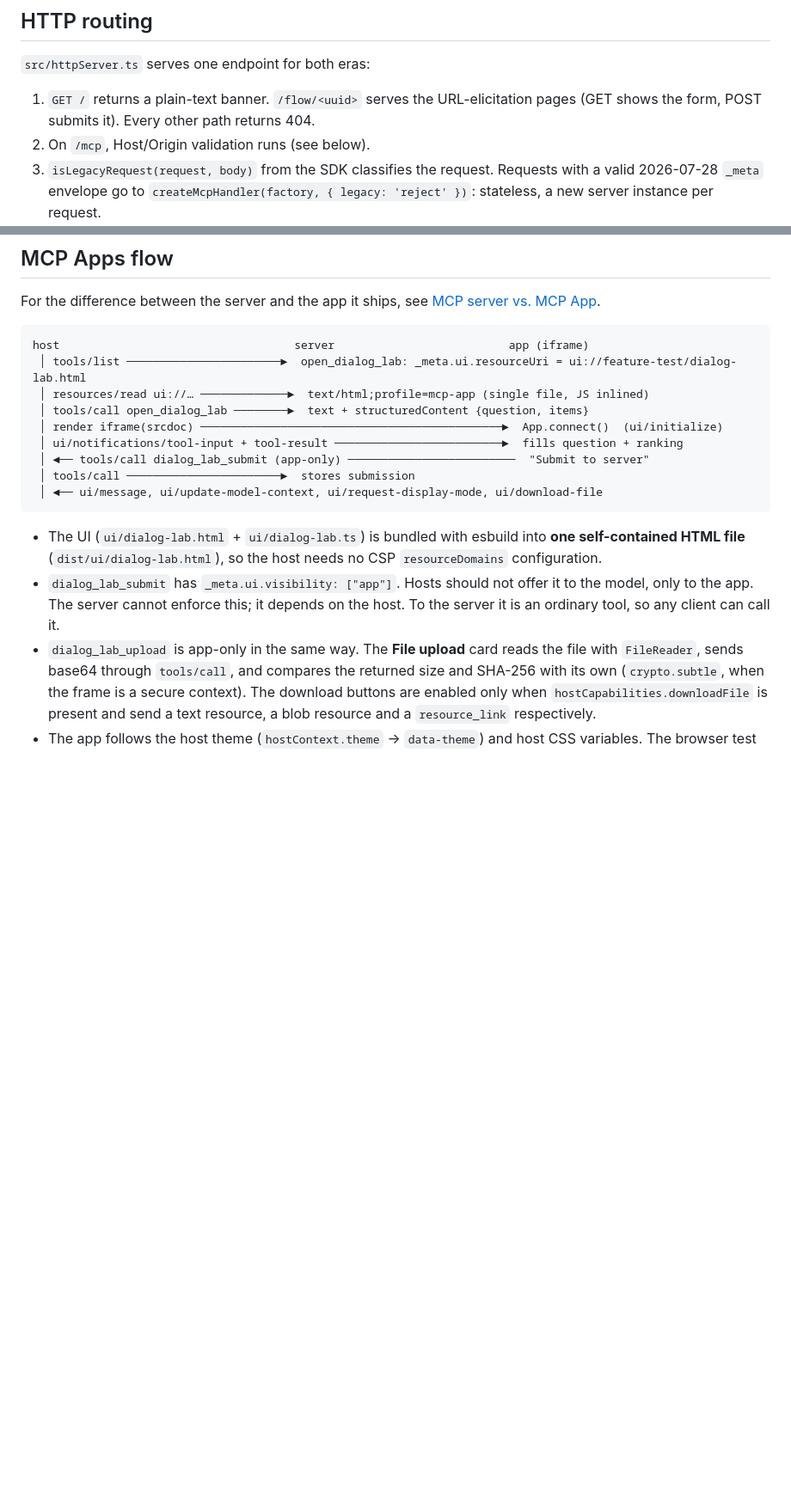
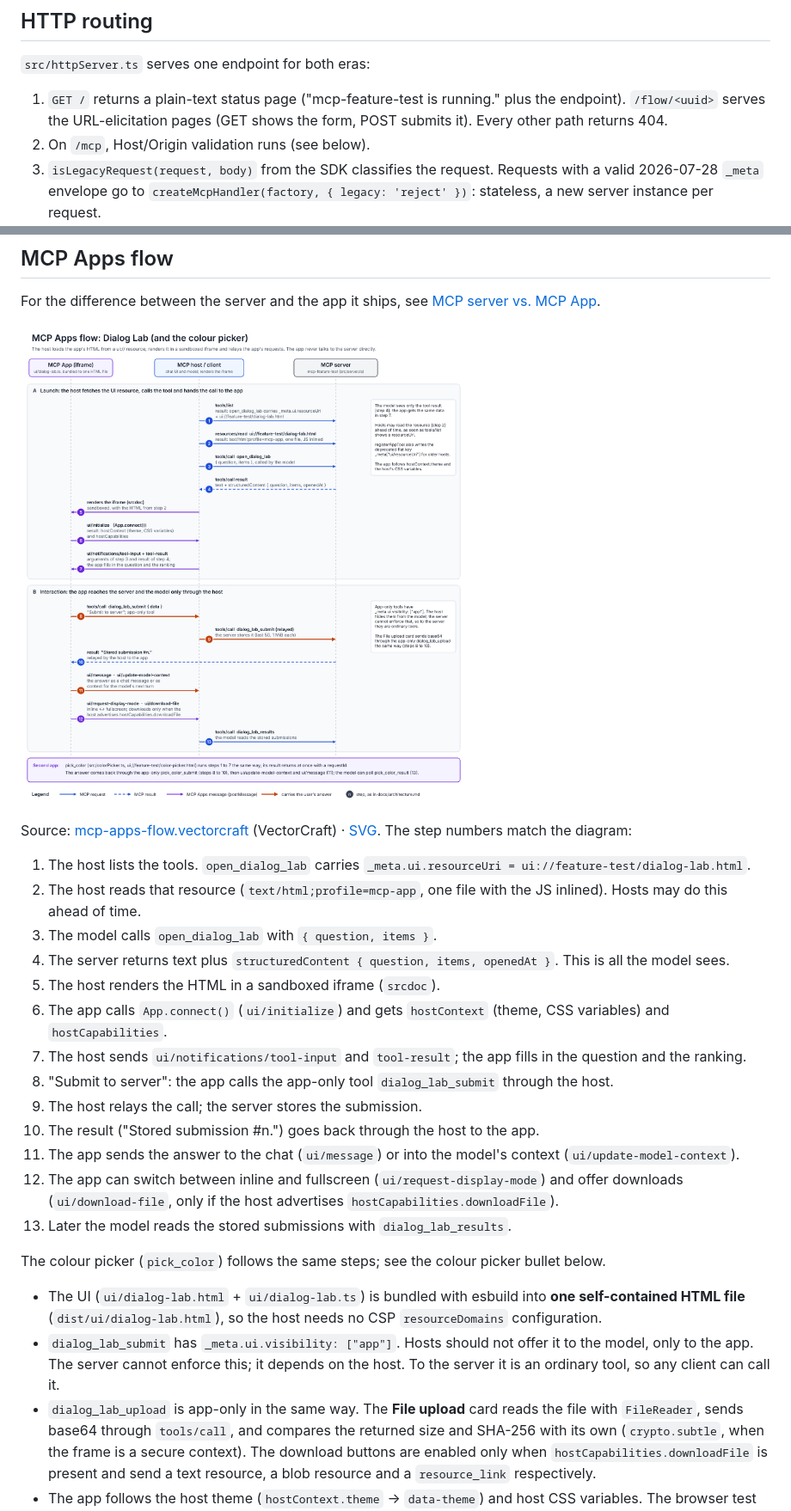
Before and after one commit to linuxrrze/mcp-feature-test, a Markdown page: docs/architecture.md, 2 parts joined by grey strips. Shown at 86% size. Rendered like a GitHub page; pictures changed too: docs/diagrams/mcp-apps-flow.png (added); blank space fills up the shorter version.

Commit message:
Docs: replace the ASCII flows with VectorCraft diagrams
Architecture overview and MCP Apps sequence as VectorCraft sources with
PNG and SVG exports, matching the elicitation diagrams; the old ASCII
art was missing src/http.ts, the body/session limits, the colour picker
and the sample-file resources, and drew ui/initialize the wrong way.

Co-Authored-By: Claude Opus 5.5 <noreply@anthropic.com>

````diff
--- a/docs/architecture.md
+++ b/docs/architecture.md
@@ -57,7 +49,7 @@ Because the key is random per process, state does not survive a restart, and sev
 
 `src/httpServer.ts` serves one endpoint for both eras:
 
-1. `GET /` returns a plain-text banner. `/flow/<uuid>` serves the URL-elicitation pages (GET shows the form, POST submits it). Every other path returns 404.
+1. `GET /` returns a plain-text status page ("mcp-feature-test is running." plus the endpoint). `/flow/<uuid>` serves the URL-elicitation pages (GET shows the form, POST submits it). Every other path returns 404.
 2. On `/mcp`, Host/Origin validation runs (see below).
 3. `isLegacyRequest(request, body)` from the SDK classifies the request. Requests with a valid 2026-07-28 `_meta` envelope go to `createMcpHandler(factory, { legacy: 'reject' })`: stateless, a new server instance per request.
 4. 2025-era traffic goes to a map of `NodeStreamableHTTPServerTransport`s keyed by `Mcp-Session-Id`. An `initialize` without a session creates one (new server instance and transport). A request with an unknown session ID gets **404** (the client should re-initialize). A non-initialize request without a session ID gets **400**. `DELETE` closes a session.
@@ -78,17 +70,25 @@ The legacy path stays sessionful because the shim's `elicitation/create` request
 
 For the difference between the server and the app it ships, see [MCP server vs. MCP App](server-vs-app.md).
 
-```
-host                                   server                          app (iframe)
- │ tools/list ───────────────────────►  open_dialog_lab: _meta.ui.resourceUri = ui://feature-test/dialog-lab.html
- │ resources/read ui://… ─────────────►  text/html;profile=mcp-app (single file, JS inlined)
- │ tools/call open_dialog_lab ────────►  text + structuredContent {question, items}
- │ render iframe(srcdoc) ─────────────────────────────────────────────►  App.connect()  (ui/initialize)
- │ ui/notifications/tool-input + tool-result ─────────────────────────►  fills question + ranking
- │ ◄── tools/call dialog_lab_submit (app-only) ─────────────────────────  "Submit to server"
- │ tools/call ───────────────────────►  stores submission
- │ ◄── ui/message, ui/update-model-context, ui/request-display-mode, ui/download-file
-```
+![Sequence diagram of the MCP Apps flow between the app in its iframe, the host and the server: the host lists tools, reads the ui:// resource and calls open_dialog_lab, renders the iframe and passes it the tool input and result; the app submits through the host with the app-only dialog_lab_submit and sends ui/message, ui/update-model-context, ui/request-display-mode and ui/download-file to the host](diagrams/mcp-apps-flow.png)
+
+Source: [mcp-apps-flow.vectorcraft](diagrams/mcp-apps-flow.vectorcraft) (VectorCraft) · [SVG](diagrams/mcp-apps-flow.svg). The step numbers match the diagram:
+
+1. The host lists the tools. `open_dialog_lab` carries `_meta.ui.resourceUri = ui://feature-test/dialog-lab.html`.
+2. The host reads that resource (`text/html;profile=mcp-app`, one file with the JS inlined). Hosts may do this ahead of time.
+3. The model calls `open_dialog_lab` with `{ question, items }`.
+4. The server returns text plus `structuredContent { question, items, openedAt }`. This is all the model sees.
+5. The host renders the HTML in a sandboxed iframe (`srcdoc`).
+6. The app calls `App.connect()` (`ui/initialize`) and gets `hostContext` (theme, CSS variables) and `hostCapabilities`.
+7. The host sends `ui/notifications/tool-input` and `tool-result`; the app fills in the question and the ranking.
+8. "Submit to server": the app calls the app-only tool `dialog_lab_submit` through the host.
+9. The host relays the call; the server stores the submission.
+10. The result ("Stored submission #n.") goes back through the host to the app.
+11. The app sends the answer to the chat (`ui/message`) or into the model's context (`ui/update-model-context`).
+12. The app can switch between inline and fullscreen (`ui/request-display-mode`) and offer downloads (`ui/download-file`, only if the host advertises `hostCapabilities.downloadFile`).
+13. Later the model reads the stored submissions with `dialog_lab_results`.
+
+The colour picker (`pick_color`) follows the same steps; see the colour picker bullet below.
 
 - The UI (`ui/dialog-lab.html` + `ui/dialog-lab.ts`) is bundled with esbuild into **one self-contained HTML file** (`dist/ui/dialog-lab.html`), so the host needs no CSP `resourceDomains` configuration.
 - `dialog_lab_submit` has `_meta.ui.visibility: ["app"]`. Hosts should not offer it to the model, only to the app. The server cannot enforce this; it depends on the host. To the server it is an ordinary tool, so any client can call it.
````
Also changed, not shown: other parts of docs/architecture.md (+3 -11 lines), docs/elicitation.md (+3 -1 lines), docs/diagrams/architecture-overview.png (added), 4 other files.
